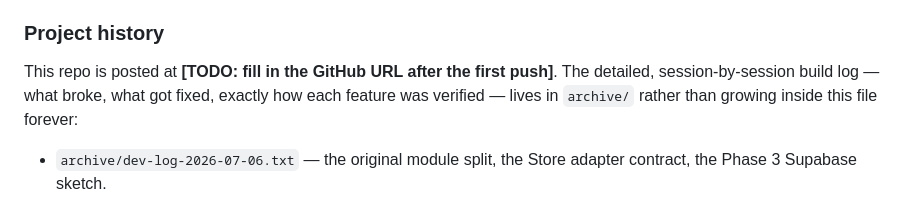
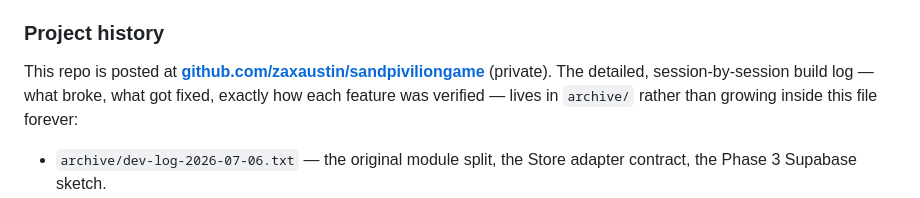
Before and after one commit to zaxaustin/sandpiviliongame, a Markdown page: README.md, the part around the change. Rendered like a GitHub page.

Commit message:
Add GitHub repo link to README's Project history section
Co-Authored-By: Claude Sonnet 5 <noreply@anthropic.com>

```diff
--- a/README.md
+++ b/README.md
@@ -420,8 +420,9 @@ generating it in code. That's the build plan below.
 
 ### Project history
 
-This repo is posted at **[TODO: fill in the GitHub URL after the first
-push]**. The detailed, session-by-session build log — what broke, what
+This repo is posted at
+**[github.com/zaxaustin/sandpiviliongame](https://github.com/zaxaustin/sandpiviliongame)**
+(private). The detailed, session-by-session build log — what broke, what
 got fixed, exactly how each feature was verified — lives in `archive/`
 rather than growing inside this file forever:
 
```
